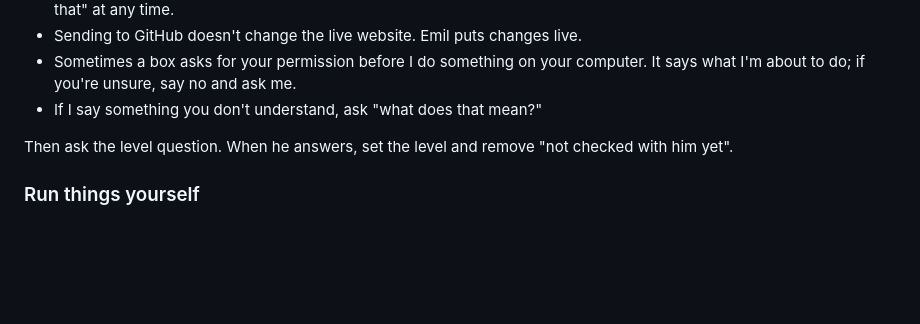
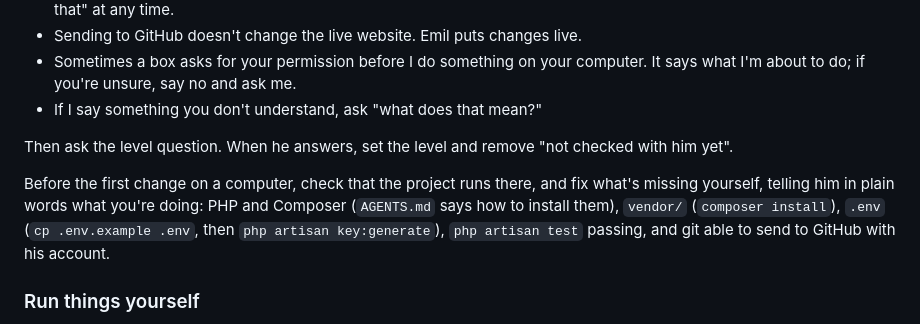
Before and after one commit to FollowThroughHQ/FollowThroughHQ2, a Markdown page: CLAUDE.md, the part around the change. GitHub-like rendering; blank space fills up the shorter version.

Commit message:
CLAUDE.md: check the project runs on a new computer before the first change
Co-Authored-By: Claude Opus 5.5 <noreply@anthropic.com>

```diff
--- a/CLAUDE.md
+++ b/CLAUDE.md
@@ -86,6 +86,8 @@ While the level above says "not checked with him yet", start your first reply wi
 
 Then ask the level question. When he answers, set the level and remove "not checked with him yet".
 
+Before the first change on a computer, check that the project runs there, and fix what's missing yourself, telling him in plain words what you're doing: PHP and Composer (`AGENTS.md` says how to install them), `vendor/` (`composer install`), `.env` (`cp .env.example .env`, then `php artisan key:generate`), `php artisan test` passing, and git able to send to GitHub with his account.
+
 ### Run things yourself
 
 Do everything you can yourself: start the preview (`php artisan serve`, in the background) and give him the link, check that nothing broke, save and send. Ask him only for what only he can do, such as signing in to a website or clicking a button there, as click-by-click steps that say where.
```
